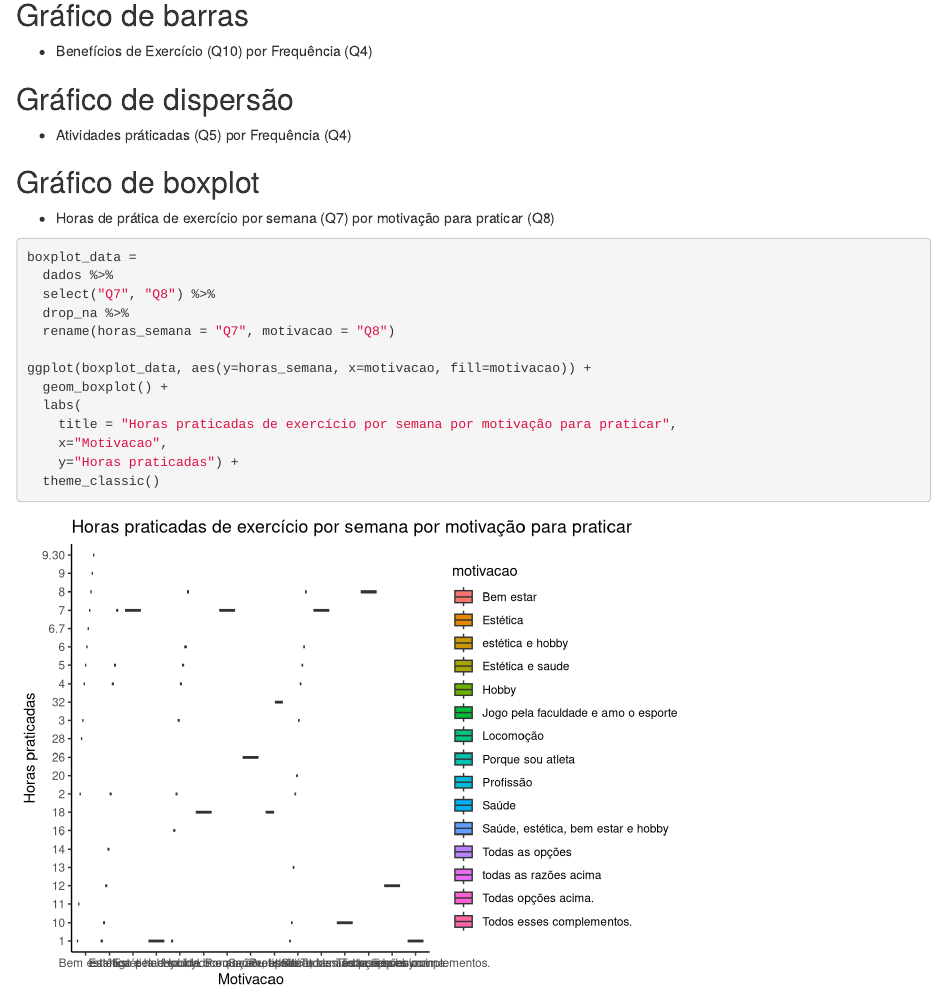
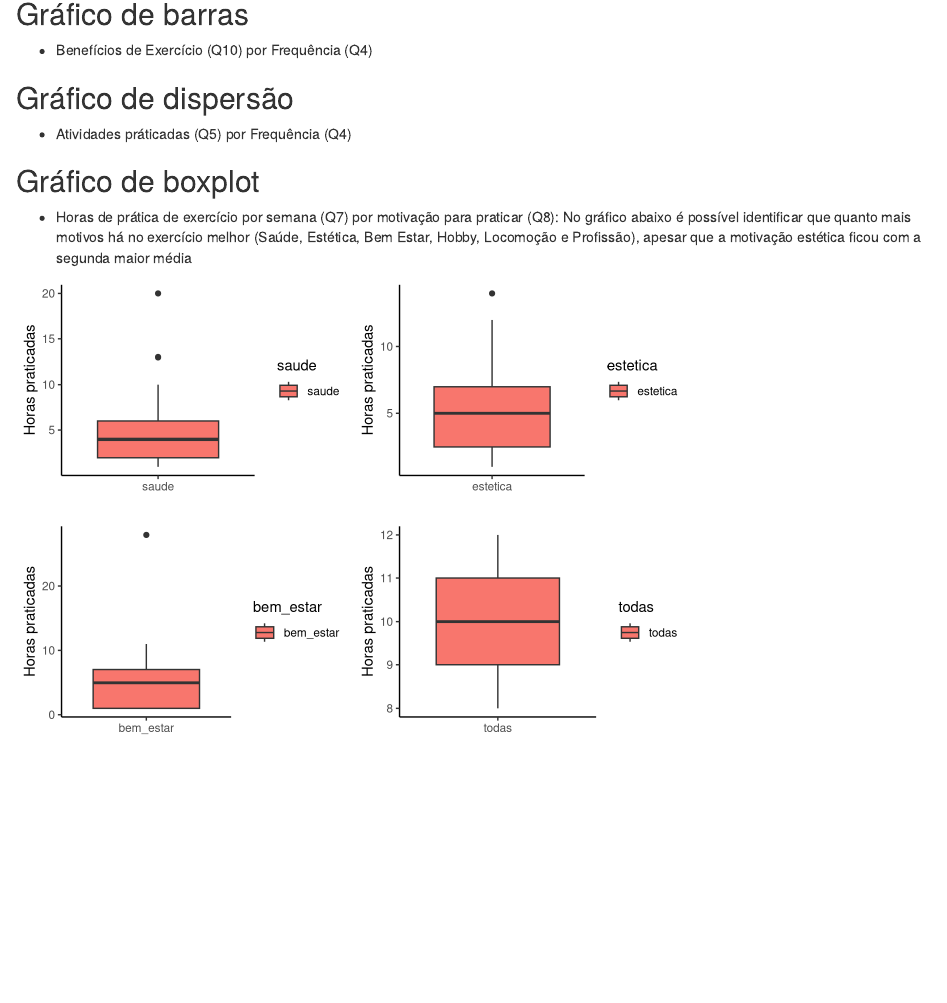
Before and after one commit to ryguigas0/data-exploration-espm, an R Markdown document (exercicios/atividade_grupo1/atividade_group1.Rmd): the page in a window 1100 px wide, from 140 px down. Rendered offline with R 4.5, knitr and Pandoc, with nearby package versions.

Commit message:
Added boxplot

````diff
--- a/exercicios/atividade_grupo1/atividade_group1.Rmd
+++ b/exercicios/atividade_grupo1/atividade_group1.Rmd
@@ -2,7 +2,11 @@
 title: "Atividade em Grupo 1"
 author: "Guilherme, Lucas e Gabrielle"
 date: "`r Sys.Date()`"
-output: word_document
+output:
+  html_document: default
+  word_document: default
+knit: (function(inputFile, encoding) {
+  rmarkdown::render(inputFile, encoding = encoding, output_format = "all") })
 ---
 
 ```{r setup, include=FALSE}
@@ -30,20 +36,59 @@ dados <- read_excel("fonte.xlsx", "Mundo_Fitness")
 
 ## Gráfico de boxplot
 
-- Horas de prática de exercício por semana (Q7) por motivação para praticar (Q8)
+- Horas de prática de exercício por semana (Q7) por motivação para praticar (Q8): No gráfico abaixo é possível identificar que quanto mais motivos há no exercício melhor (Saúde, Estética, Bem Estar, Hobby, Locomoção e Profissão), apesar que a motivação estética ficou com a segunda maior média
 
-```{r}
-boxplot_data =
-  dados %>%
-  select("Q7", "Q8") %>%
-  drop_na %>%
-  rename(horas_semana = "Q7", motivacao = "Q8")
+```{r echo=FALSE}
+boxplot_data = read_excel("fonte_boxplot.xlsx", "Mundo_Fitness_Q8_parsed")
 
-ggplot(boxplot_data, aes(y=horas_semana, x=motivacao, fill=motivacao)) +
+boxplot_data$Q7 = boxplot_data$Q7 %>% as.double()
+
+boxplot_saude = boxplot_data %>%
+  select('Saude', 'Q7') %>%
+  filter(`Saude` != "NA") %>%
+  mutate(saude= "saude")
+
+g1 = ggplot(boxplot_saude, aes(x=saude, y=Q7, fill=saude)) +
   geom_boxplot() +
   labs(
-    title = "Horas praticadas de exercício por semana por motivação para praticar",
-    x="Motivacao",
-    y="Horas praticadas") +
+    y="Horas praticadas", x="") +
+
   theme_classic()
+
+boxplot_estetica = boxplot_data %>%
+  select('Estetica', 'Q7') %>%
+  filter(`Estetica` != "NA") %>%
+  mutate(estetica= "estetica")
+
+g2 = ggplot(boxplot_estetica, aes(x=estetica, y=Q7, fill=estetica)) +
+  geom_boxplot() +
+  labs(
+    y="Horas praticadas", x="") +
+
+  theme_classic()
+
+boxplot_bem_estar = boxplot_data %>%
+  select('Bem Estar', 'Q7') %>%
+  filter(`Bem Estar` != "NA") %>%
+  mutate(bem_estar= "bem_estar")
+
+g3 = ggplot(boxplot_bem_estar, aes(x=bem_estar, y=Q7, fill=bem_estar)) +
+  geom_boxplot() +
+  labs(
+    y="Horas praticadas", x="") +
+
+  theme_classic()
+
+boxplot_todas = boxplot_data %>%
+  select('Todas', 'Q7') %>%
+  filter(`Todas` != "NA") %>%
+  mutate(todas= "todas")
+
+g4 = ggplot(boxplot_todas, aes(x=todas, y=Q7, fill=todas)) +
+  geom_boxplot() +
+  labs(
+    y="Horas praticadas", x="") +
+  theme_classic()
+
+grid.arrange(g1, g2, g3, g4, ncol = 2)
 ```
````
Also changed, not shown: exercicios/atividade_grupo1/atividade_group1.html (added), exercicios/atividade_grupo1/fonte_boxplot.xlsx (added), exercicios/atividade_grupo1/fonte_tratada.xlsx (deleted), exercicios/atividade_grupo1/atividade_group1.Rmd (2 more changed lines), 1 other file.
